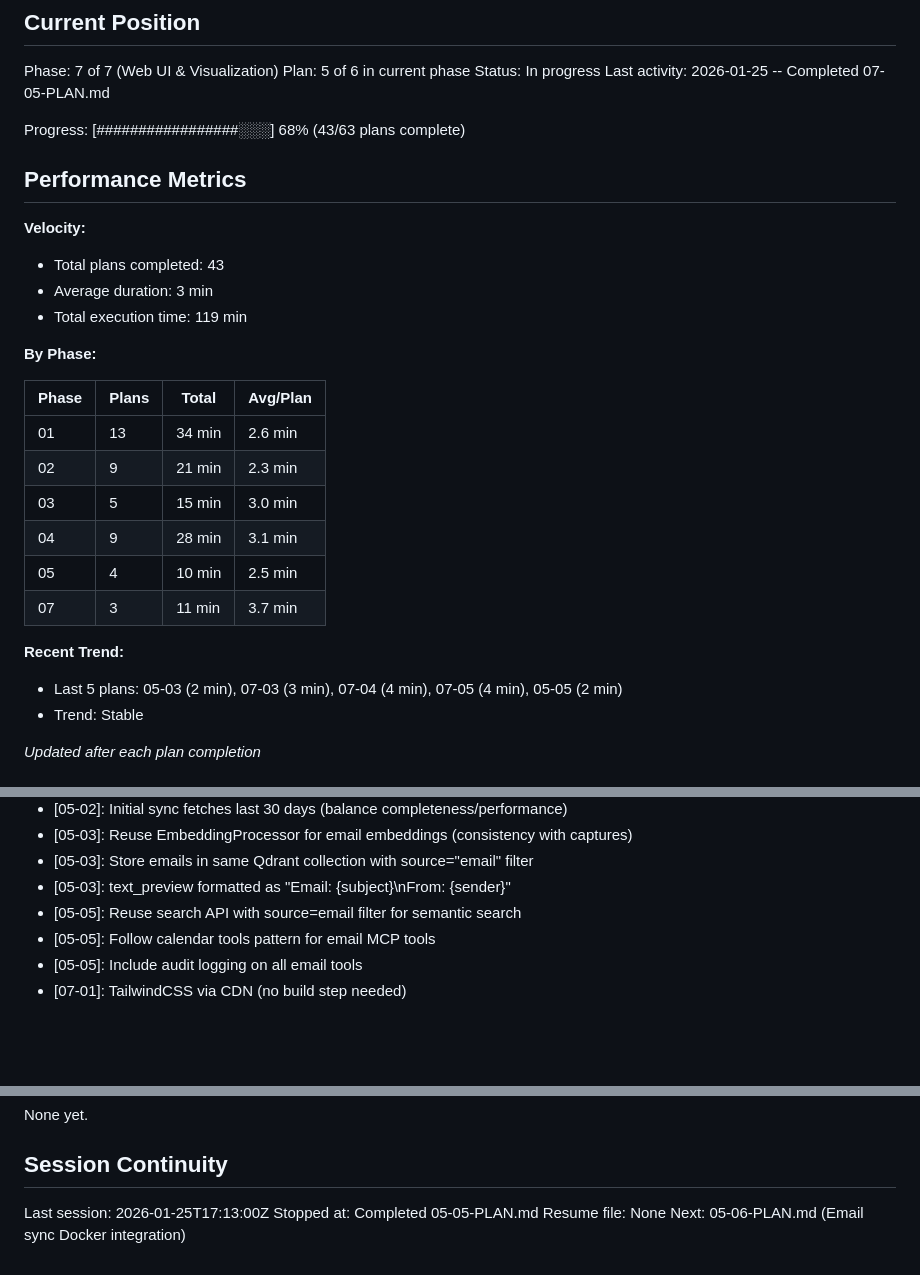
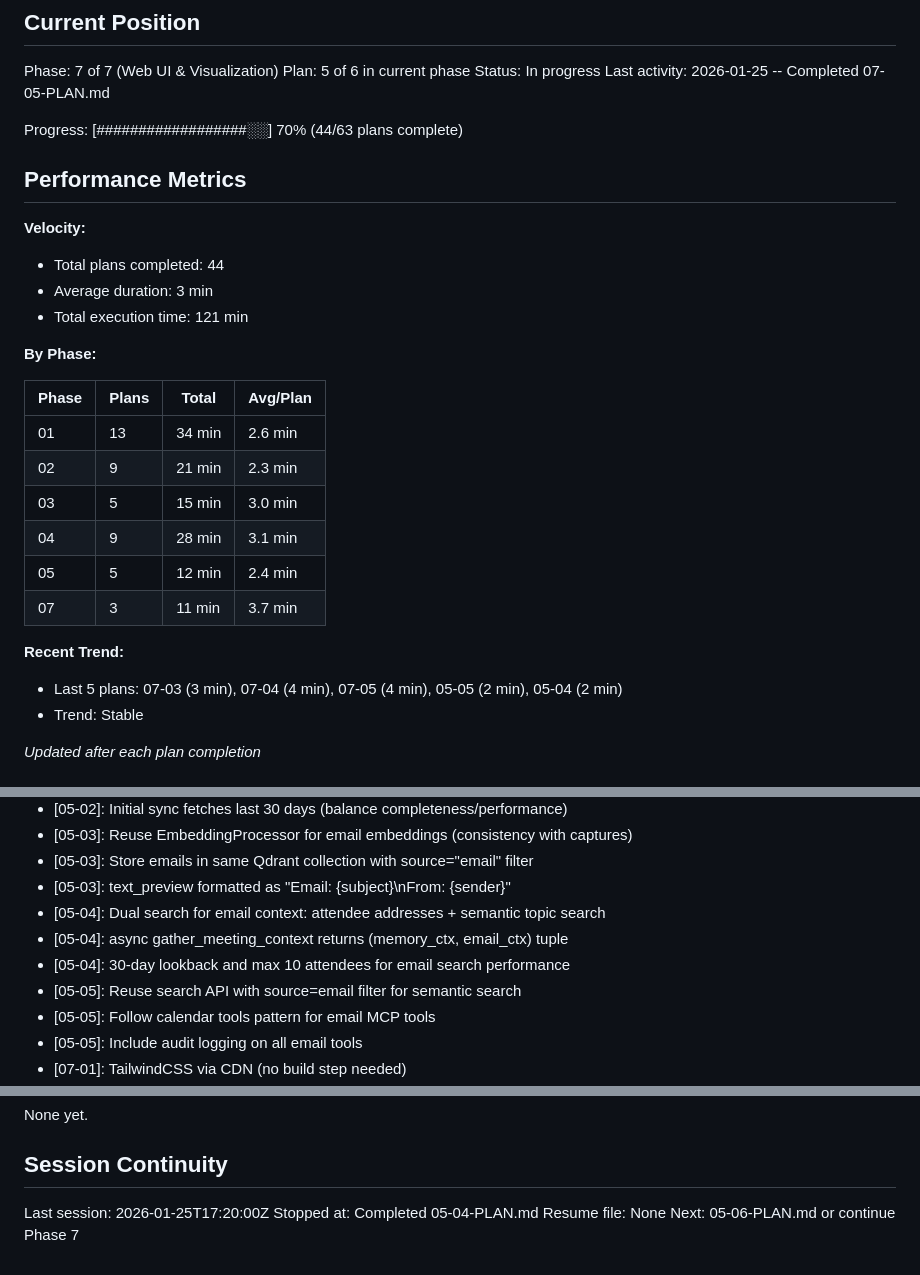
Before and after one commit to Arnarsson/Jarvis, a Markdown page: .planning/STATE.md, 3 parts joined by grey strips. Rendered like a GitHub page; blank space fills up the shorter version.

Commit message:
docs(05-04): complete pre-meeting brief email enrichment plan
Tasks completed: 2/2
- Create email search for meeting context
- Update brief generation to include email context

SUMMARY: .planning/phases/05-email-communication-context/05-04-SUMMARY.md

```diff
--- a/.planning/STATE.md
+++ b/.planning/STATE.md
@@ -14,14 +14,14 @@ Plan: 5 of 6 in current phase
 Status: In progress
 Last activity: 2026-01-25 -- Completed 07-05-PLAN.md
 
-Progress: [#################░░░] 68% (43/63 plans complete)
+Progress: [##################░░] 70% (44/63 plans complete)
 
 ## Performance Metrics
 
 **Velocity:**
-- Total plans completed: 43
+- Total plans completed: 44
 - Average duration: 3 min
-- Total execution time: 119 min
+- Total execution time: 121 min
 
 **By Phase:**
 
@@ -31,11 +31,11 @@ Progress: [#################░░░] 68% (43/63 plans complete)
 | 02 | 9 | 21 min | 2.3 min |
 | 03 | 5 | 15 min | 3.0 min |
 | 04 | 9 | 28 min | 3.1 min |
-| 05 | 4 | 10 min | 2.5 min |
+| 05 | 5 | 12 min | 2.4 min |
 | 07 | 3 | 11 min | 3.7 min |
 
 **Recent Trend:**
-- Last 5 plans: 05-03 (2 min), 07-03 (3 min), 07-04 (4 min), 07-05 (4 min), 05-05 (2 min)
+- Last 5 plans: 07-03 (3 min), 07-04 (4 min), 07-05 (4 min), 05-05 (2 min), 05-04 (2 min)
 - Trend: Stable
 
 *Updated after each plan completion*
@@ -177,6 +177,9 @@ Recent decisions affecting current work:
 - [05-03]: Reuse EmbeddingProcessor for email embeddings (consistency with captures)
 - [05-03]: Store emails in same Qdrant collection with source="email" filter
 - [05-03]: text_preview formatted as "Email: {subject}\nFrom: {sender}"
+- [05-04]: Dual search for email context: attendee addresses + semantic topic search
+- [05-04]: async gather_meeting_context returns (memory_ctx, email_ctx) tuple
+- [05-04]: 30-day lookback and max 10 attendees for email search performance
 - [05-05]: Reuse search API with source=email filter for semantic search
 - [05-05]: Follow calendar tools pattern for email MCP tools
 - [05-05]: Include audit logging on all email tools
@@ -208,7 +211,7 @@ None yet.
 
 ## Session Continuity
 
-Last session: 2026-01-25T17:13:00Z
-Stopped at: Completed 05-05-PLAN.md
+Last session: 2026-01-25T17:20:00Z
+Stopped at: Completed 05-04-PLAN.md
 Resume file: None
-Next: 05-06-PLAN.md (Email sync Docker integration)
+Next: 05-06-PLAN.md or continue Phase 7
```
Also changed, not shown: 1 other file.
